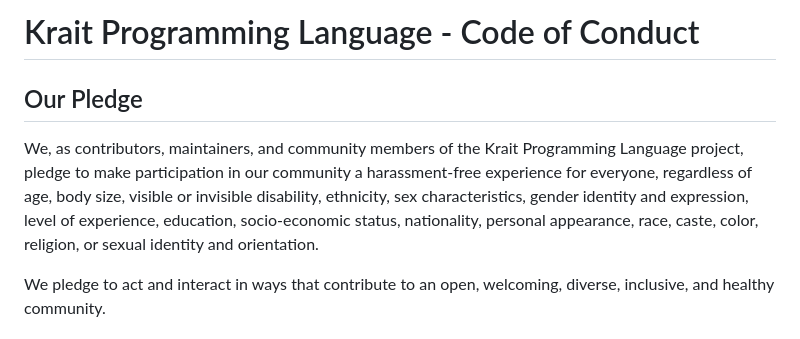
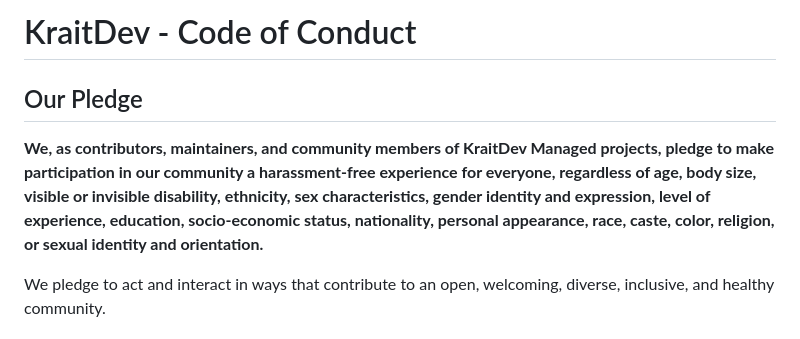
Before and after one commit to skiLLM-Labs/Krait, a Markdown page: CODE_OF_CONDUCT.md, the part around the change. GitHub-like rendering.

```diff
--- a/CODE_OF_CONDUCT.md
+++ b/CODE_OF_CONDUCT.md
@@ -1,7 +1,7 @@
-# Krait Programming Language - Code of Conduct
+# KraitDev - Code of Conduct
 
 ## Our Pledge
-We, as contributors, maintainers, and community members of the Krait Programming Language project, pledge to make participation in our community a harassment-free experience for everyone, regardless of age, body size, visible or invisible disability, ethnicity, sex characteristics, gender identity and expression, level of experience, education, socio-economic status, nationality, personal appearance, race, caste, color, religion, or sexual identity and orientation.
+**We, as contributors, maintainers, and community members of KraitDev Managed projects, pledge to make participation in our community a harassment-free experience for everyone, regardless of age, body size, visible or invisible disability, ethnicity, sex characteristics, gender identity and expression, level of experience, education, socio-economic status, nationality, personal appearance, race, caste, color, religion, or sexual identity and orientation.**
 
 We pledge to act and interact in ways that contribute to an open, welcoming, diverse, inclusive, and healthy community.
 
```
